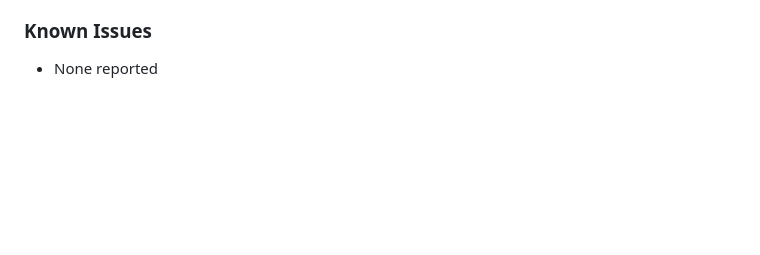
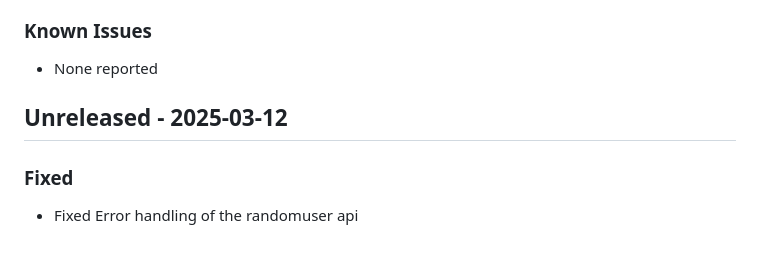
Before and after one commit to Adityasinh-Sodha/AirLink, a Markdown page: CHANGELOG.md, the part around one of its changes. Rendered like a GitHub page; blank space fills up the shorter version.

```diff
--- a/CHANGELOG.md
+++ b/CHANGELOG.md
@@ -163,3 +163,6 @@
 <ul>
 <li>None reported</li>
 </ul>
+<h2>Unreleased - 2025-03-12</h2>
+<h3>Fixed</h3><ul>
+<li>Fixed Error handling of the randomuser api</li>
```
Also changed, not shown: other parts of CHANGELOG.md (+1 -1 lines).
